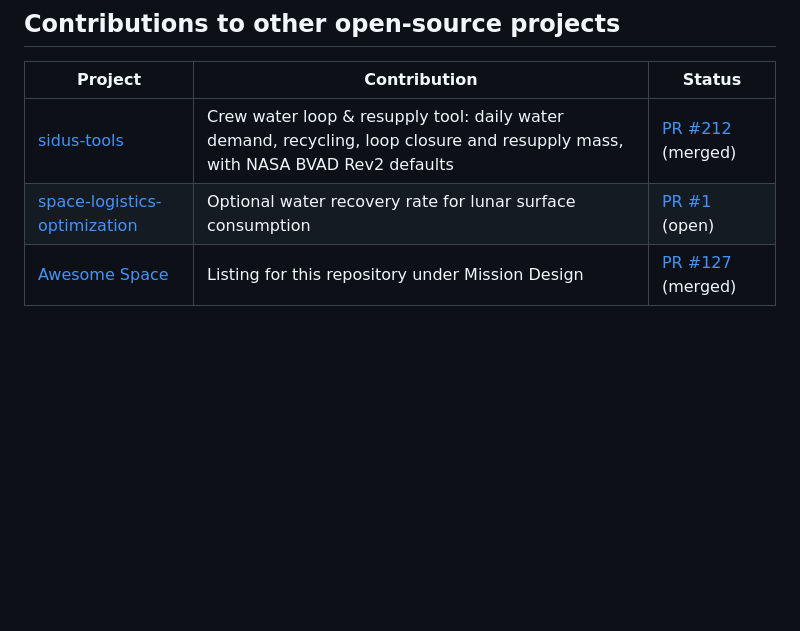
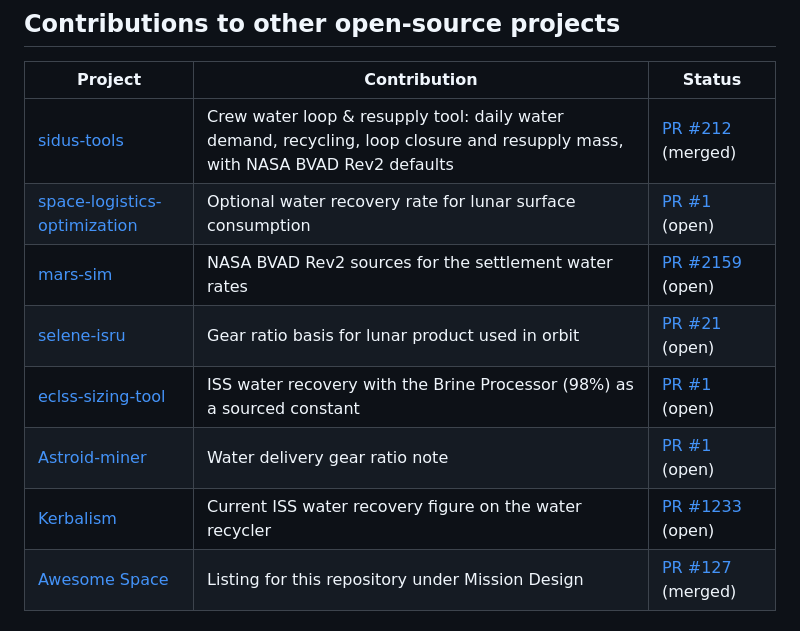
Before and after one commit to SpaceOceanCorp/space-water-logistics, a Markdown page: README.md, the part around the change. Rendered like a GitHub page; blank space fills up the shorter version.

Commit message:
README: list round 3 contributions

```diff
--- a/README.md
+++ b/README.md
@@ -32,6 +32,11 @@ Headline results:
 |---|---|---|
 | [sidus-tools](https://github.com/massimodeluisa/sidus-tools) | Crew water loop & resupply tool: daily water demand, recycling, loop closure and resupply mass, with NASA BVAD Rev2 defaults | [PR #212](https://github.com/massimodeluisa/sidus-tools/pull/212) (merged) |
 | [space-logistics-optimization](https://github.com/masaisaji/space-logistics-optimization) | Optional water recovery rate for lunar surface consumption | [PR #1](https://github.com/masaisaji/space-logistics-optimization/pull/1) (open) |
+| [mars-sim](https://github.com/mars-sim/mars-sim) | NASA BVAD Rev2 sources for the settlement water rates | [PR #2159](https://github.com/mars-sim/mars-sim/pull/2159) (open) |
+| [selene-isru](https://github.com/dogum/selene-isru) | Gear ratio basis for lunar product used in orbit | [PR #21](https://github.com/dogum/selene-isru/pull/21) (open) |
+| [eclss-sizing-tool](https://github.com/dukesmith0/eclss-sizing-tool) | ISS water recovery with the Brine Processor (98%) as a sourced constant | [PR #1](https://github.com/dukesmith0/eclss-sizing-tool/pull/1) (open) |
+| [Astroid-miner](https://github.com/ksarith/Astroid-miner) | Water delivery gear ratio note | [PR #1](https://github.com/ksarith/Astroid-miner/pull/1) (open) |
+| [Kerbalism](https://github.com/Kerbalism/Kerbalism) | Current ISS water recovery figure on the water recycler | [PR #1233](https://github.com/Kerbalism/Kerbalism/pull/1233) (open) |
 | [Awesome Space](https://github.com/orbitalindex/awesome-space) | Listing for this repository under Mission Design | [PR #127](https://github.com/orbitalindex/awesome-space/pull/127) (merged) |
 
 ## Sources
```
